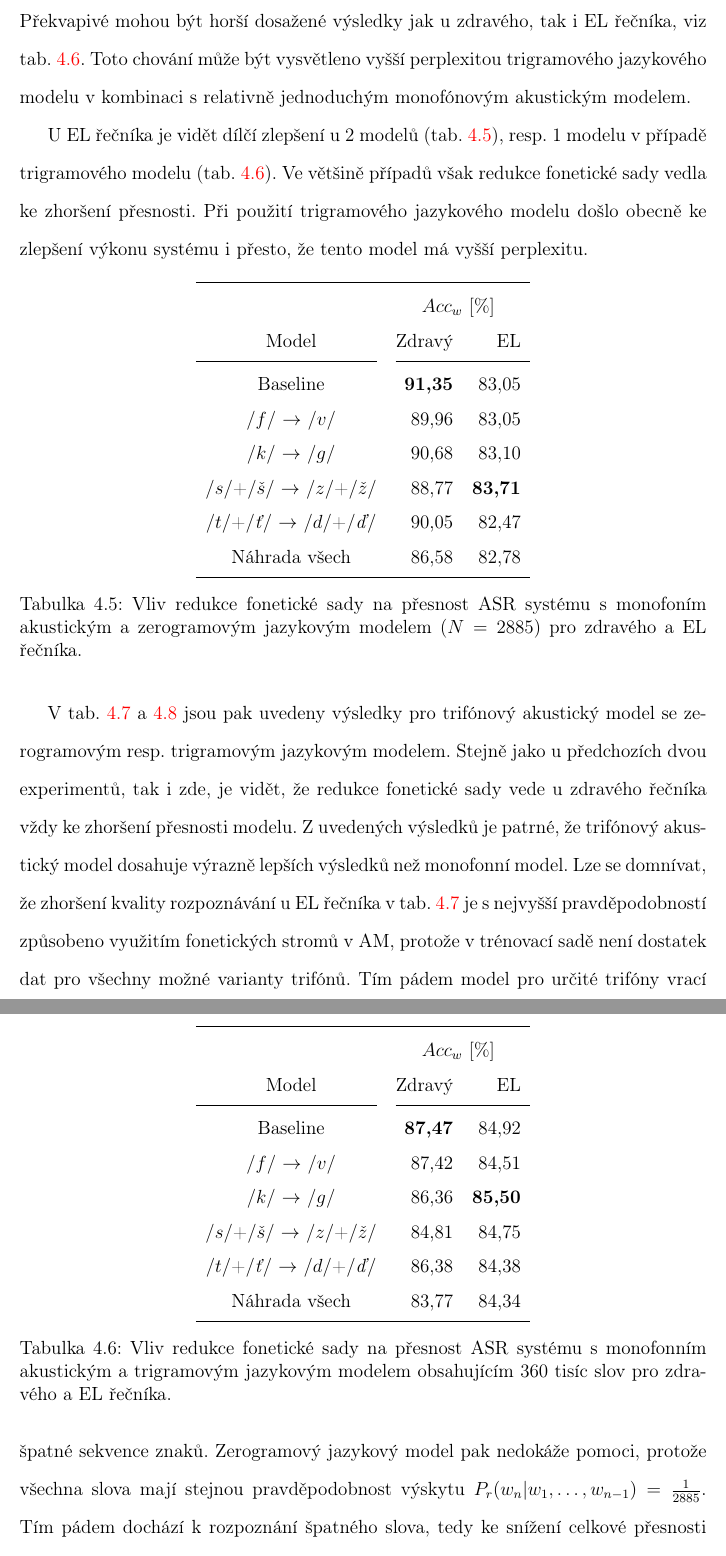
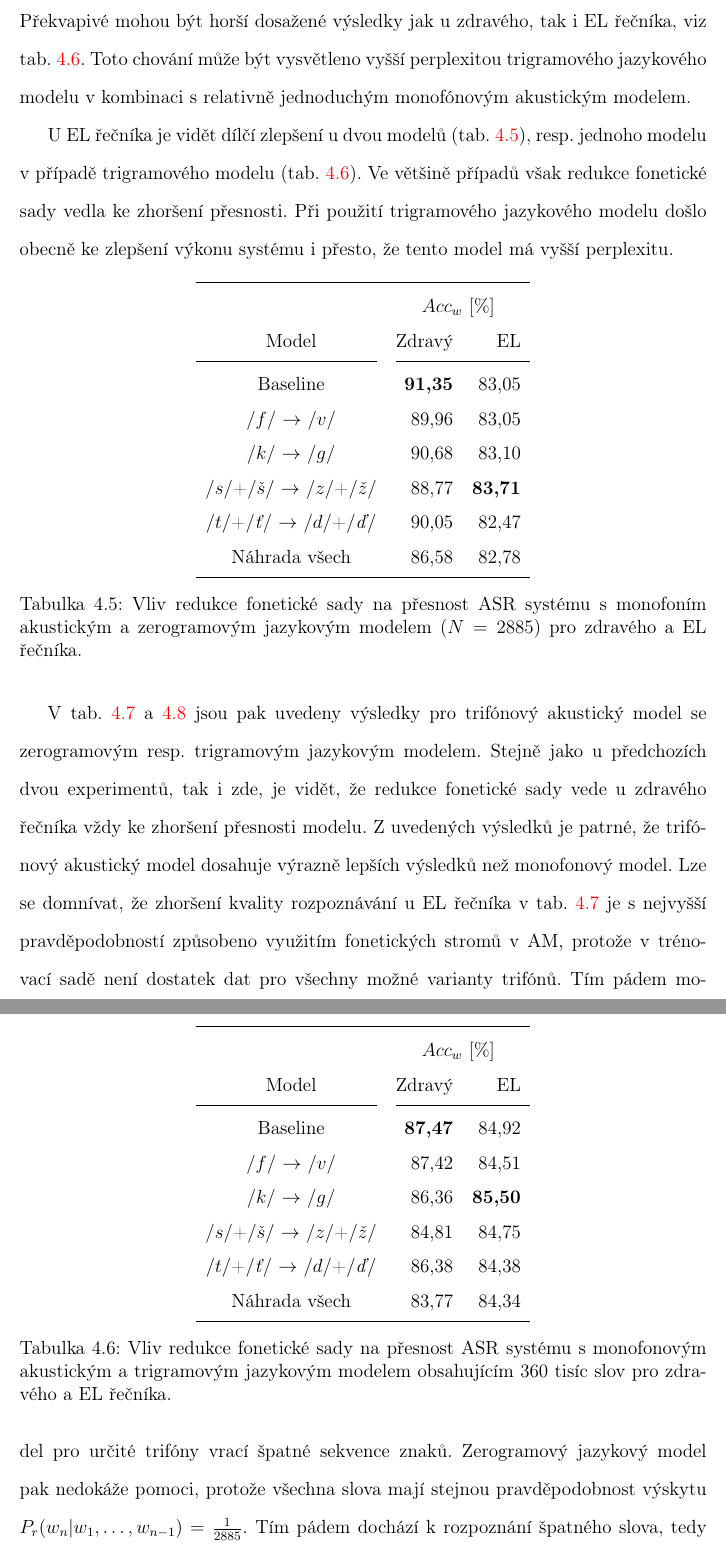
Before and after one commit to pstanisl/disertacka, a LaTeX thesis (thesis/thesis.tex, which reads thesis/ch5-construction/05-results.tex): two parts of pages 86 and 87 of 149, joined at a grey line, cut so that both start at the same text. Compiled offline with pdfLaTeX.

Commit message:
fixed typo

```diff
--- a/thesis/ch5-construction/05-results.tex
+++ b/thesis/ch5-construction/05-results.tex
@@ -247,7 +247,7 @@ Redukcí fonetické sady je omezena komplexita modelu, a tím pádem dochází k
 Překvapivé mohou být horší dosažené výsledky jak u zdravého, tak i EL řečníka, viz tab. \ref{tab:construction:reduction:02}.
 Toto chování může být vysvětleno vyšší perplexitou trigramového jazykového modelu v~kombinaci s~relativně jednoduchým monofónovým akustickým modelem.
 
-U EL řečníka je vidět dílčí zlepšení u 2 modelů (tab. \ref{tab:construction:reduction:01}), resp. 1 modelu v~případě trigramového modelu (tab. \ref{tab:construction:reduction:02}).
+U EL řečníka je vidět dílčí zlepšení u dvou modelů (tab. \ref{tab:construction:reduction:01}), resp. jednoho modelu v~případě trigramového modelu (tab. \ref{tab:construction:reduction:02}).
 Ve většině případů však redukce fonetické sady vedla ke zhoršení přesnosti.
 Při použití trigramového jazykového modelu došlo obecně ke zlepšení výkonu systému i přesto, že tento model má vyšší perplexitu.
 % To nasvědčuje tomu, že pro tuto úlohu je monofónový akustický model příliš jednoduchý.
@@ -296,14 +296,14 @@ Při použití trigramového jazykového modelu došlo obecně ke zlepšení vý
     },
     every last row/.style={after row={\bottomrule}},
   ]{./ch5-construction/tabs/reduction_02.csv}
-  \caption[Vliv redukce na přesnost ASR s~mono. AM. a 3-gram LM (N=360k).]{Vliv redukce fonetické sady na přesnost ASR systému s~monofonním akustickým a trigramovým jazykovým modelem obsahujícím 360 tisíc slov pro zdravého a EL řečníka.}
+  \caption[Vliv redukce na přesnost ASR s~mono. AM. a 3-gram LM (N=360k).]{Vliv redukce fonetické sady na přesnost ASR systému s~monofonovým akustickým a trigramovým jazykovým modelem obsahujícím 360 tisíc slov pro zdravého a EL řečníka.}
   \label{tab:construction:reduction:02}
 \end{table}
 
 
 V tab. \ref{tab:construction:reduction:03} a \ref{tab:construction:reduction:04} jsou pak uvedeny výsledky pro trifónový akustický model se zerogramovým resp. trigramovým jazykovým modelem.
 Stejně jako u předchozích dvou experimentů, tak i zde, je vidět, že redukce fonetické sady vede u zdravého řečníka vždy ke zhoršení přesnosti modelu.
-Z uvedených výsledků je patrné, že trifónový akustický model dosahuje výrazně lepších výsledků než monofonní model.
+Z uvedených výsledků je patrné, že trifónový akustický model dosahuje výrazně lepších výsledků než monofonový model.
 Lze se domnívat, že zhoršení kvality rozpoznávání u EL řečníka v~tab. \ref{tab:construction:reduction:03} je s~nejvyšší pravděpodobností způsobeno využitím fonetických stromů v~AM, protože v~trénovací sadě není dostatek dat pro všechny možné varianty trifónů.
 Tím pádem model pro určité trifóny vrací špatné sekvence znaků.
 Zerogramový jazykový model pak nedokáže pomoci, protože všechna slova mají stejnou pravděpodobnost výskytu $P_r(w_n|w_1,\dots,w_{n-1}) = \frac{1}{2885}$.
```
Also changed, not shown: thesis/ch4-asr/02-acoustic_modeling.tex (+1 -1 lines), thesis/ch6-realisation/01-corpus.tex (+1 -1 lines), thesis/ch6-realisation/02-listening_test.tex (+1 -1 lines), thesis/ch6-realisation/03-augmentation.tex (+1 -1 lines).
